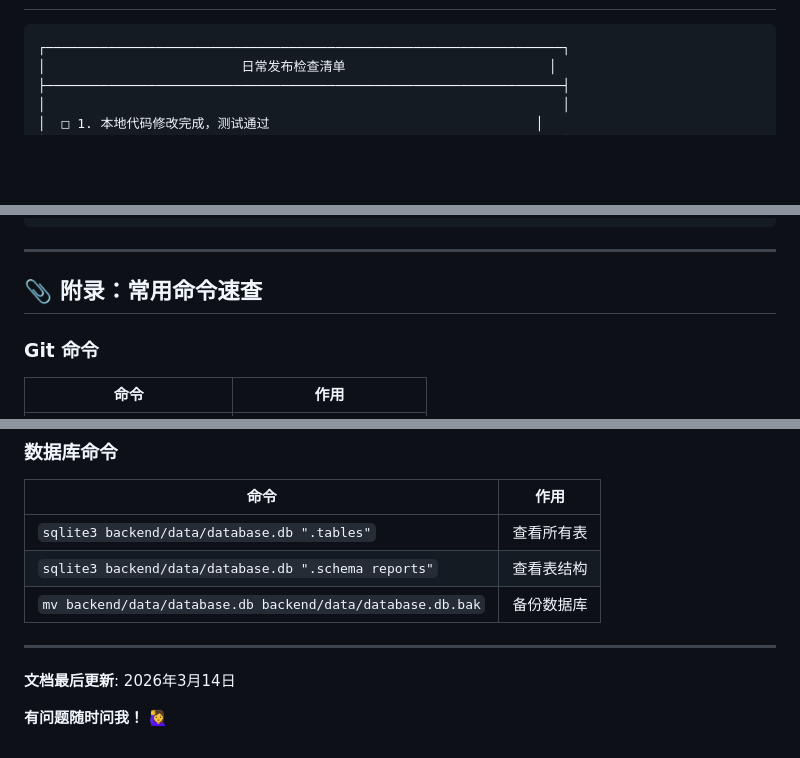
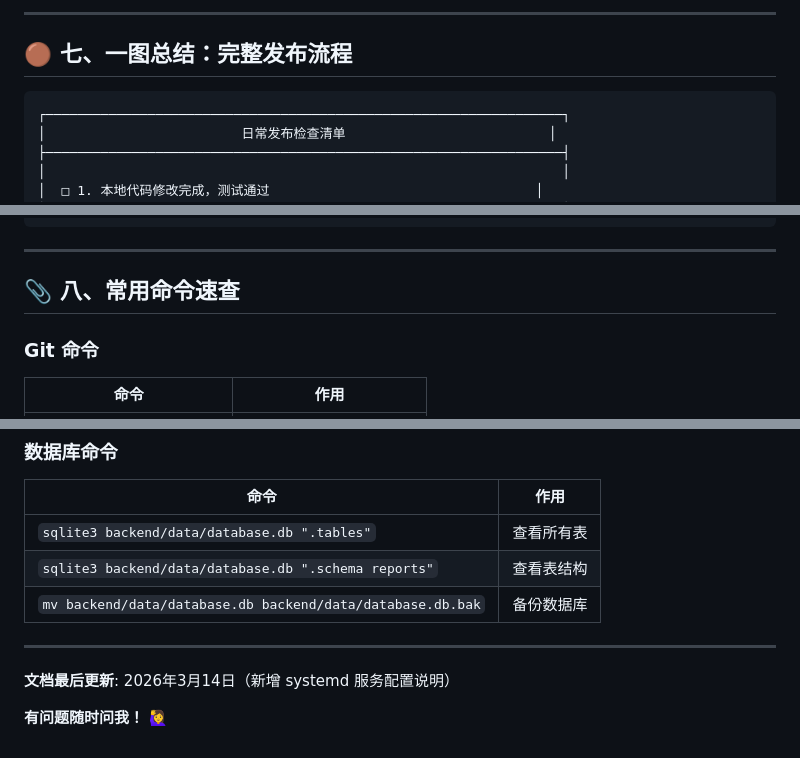
Before and after one commit to liyanli2025-ops/daily_finance, a Markdown page: 代码管理指南.md, 3 parts joined by grey strips. Drawn GitHub-style; blank space fills up the shorter version.

````diff
--- a/代码管理指南.md
+++ b/代码管理指南.md
@@ -286,3 +364,6 @@ chown -R www-data:www-data /var/www/finance-daily
+---
+
+## 🟤 七、一图总结：完整发布流程
 
 ```
 ┌──────────────────────────────────────────────────────────────────┐
@@ -312,7 +393,7 @@ chown -R www-data:www-data /var/www/finance-daily
 
 ---
 
-## 📎 附录：常用命令速查
+## 📎 八、常用命令速查
 
 ### Git 命令
 
@@ -343,6 +424,6 @@ chown -R www-data:www-data /var/www/finance-daily
 
 ---
 
-**文档最后更新**: 2026年3月14日
+**文档最后更新**: 2026年3月14日（新增 systemd 服务配置说明）
 
 **有问题随时问我！** 🙋‍♀️
````
Also changed, not shown: other parts of 代码管理指南.md (+79 -1 lines).
